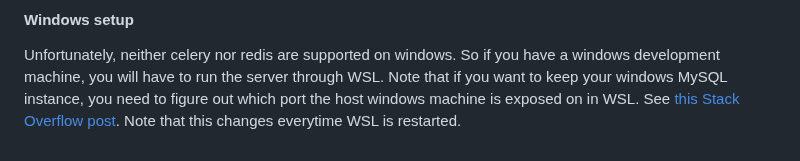
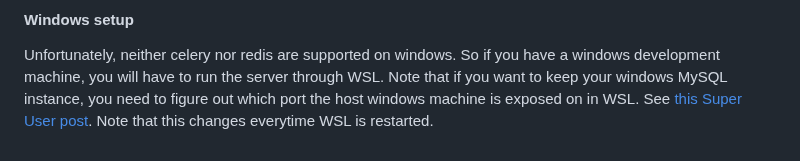
Before and after one commit to wikispeedruns/wikipedia-speedruns, a Markdown page: README.md, the part around the change. Rendered like a GitHub page.

Commit message:
Change Stack Overflow to Super User
Super User is a question and answer site for computer enthusiasts and power users. This link was pointing to superuser.com, so shouldn't we clarify about where the user is being taken to?

```diff
--- a/README.md
+++ b/README.md
@@ -132,6 +132,6 @@ of which can be seen [here](https://github.com/wikispeedruns/wikipedia-speedruns
 Unfortunately, neither celery nor redis are supported on windows. So if you have
 a windows development machine, you will have to run the server through WSL. Note
 that if you want to keep your windows MySQL instance, you need to figure out
-which port the host windows machine is exposed on in WSL. See [this Stack Overflow
+which port the host windows machine is exposed on in WSL. See [this Super User
 post](https://superuser.com/questions/1536619/connect-to-mysql-from-wsl2). Note
 that this changes everytime WSL is restarted.
```
